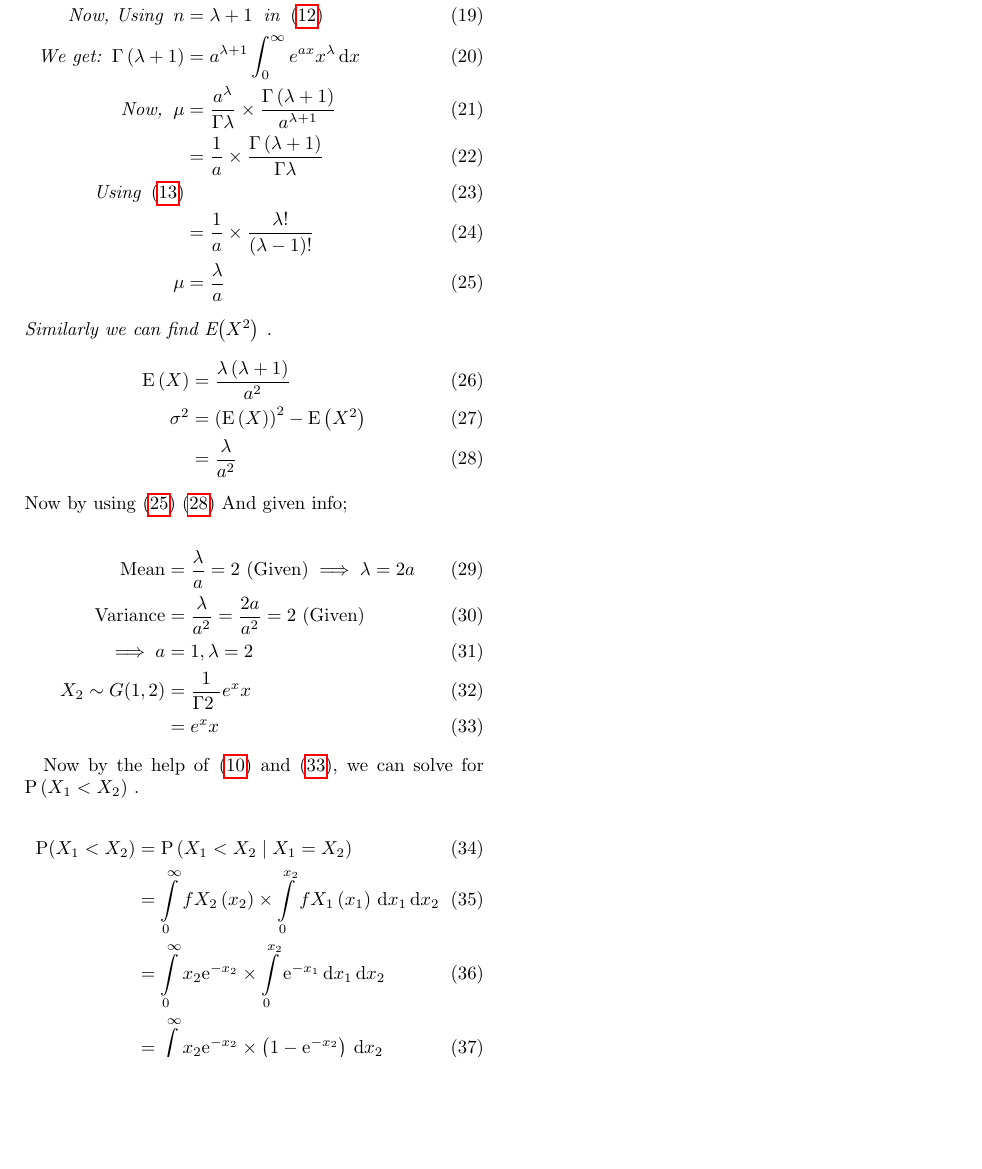
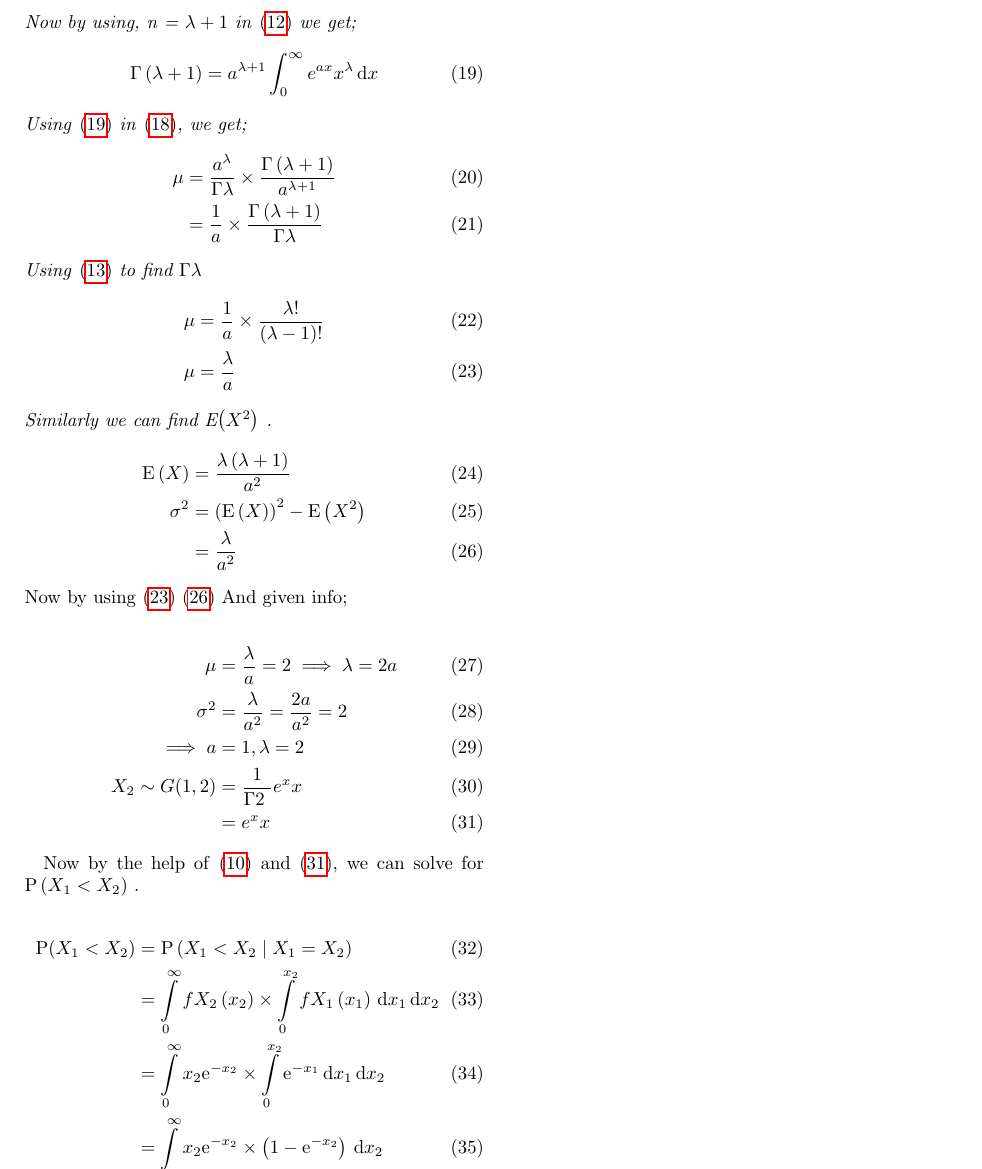
Before and after one commit to Shantanu467/AI1103, a LaTeX problem sheet (Assignment_2/Assignment_2.tex): part of page 2 of 2, cut at the place of the change, the shorter picture padded with empty space. Compiled offline with pdfLaTeX.

Commit message:
Update Assignment_2.tex

```diff
--- a/Assignment_2/Assignment_2.tex
+++ b/Assignment_2/Assignment_2.tex
@@ -144,14 +144,20 @@ The \textbf{mean} and \textbf{variance} of an exponentially distributed random v
 \begin{align}
  \mathrm{E}\brak{X} &= \int_{-\infty}^{+\infty} xf_X\brak{x} \,\mathrm{d}x \\
  \mu &= 0 + \int_{0}^{\infty} x \times \dfrac{a^{\lambda}}{\Gamma{\lambda}\ } e^{ax}x^{\lambda-1} \, \mathrm{d}x \\
- &= 0 + \frac{ a^{\lambda}}{\Gamma \lambda} \int_0^\infty e^{ax}x^{\lambda} \, \mathrm{d}x \\ \label{meanint}
- \text{Now, Using} \hspace{0.2cm} n &= \lambda +1 \hspace{0.2cm} \text{in} \hspace{0.2cm} \eqref{Gamma} \\
- \text{We get:} \hspace{0.2cm} \Gamma \brak{ \lambda +1} &= a^{\lambda +1} \int_0^\infty e^{ax}x^{\lambda} \, \mathrm{d}x \\ \label{Gamma1}
-\text{Now,} \hspace{0.2cm}
+ &= 0 + \frac{ a^{\lambda}}{\Gamma \lambda} \int_0^\infty e^{ax}x^{\lambda} \, \mathrm{d}x  \label{meanint}
+ \end{align}
+Now by using,  n = $ \lambda +1 $ in \eqref{Gamma} we get;
+ \begin{align}
+  \Gamma \brak{ \lambda +1} &= a^{\lambda +1} \int_0^\infty e^{ax}x^{\lambda} \, \mathrm{d}x  \label{Gamma1}
+  \end{align}
+  Using \eqref{Gamma1} in \eqref{meanint}, we get;
+  \begin{align}
  \mu &= \frac{a^\lambda}{\Gamma \lambda} \times \frac{\Gamma \brak{\lambda +1}}{ a^{\lambda +1} } \\
- &= \frac{1}{a} \times \frac{\Gamma \brak{\lambda+1}}{ \Gamma \lambda} \\
- \text{Using} \hspace{0.2cm} \eqref{GammaFac} \\
- &= \frac{1}{a} \times \frac{\lambda !}{\brak{\lambda -1 }!} \\
+ &= \frac{1}{a} \times \frac{\Gamma \brak{\lambda+1}}{ \Gamma \lambda}
+ \end{align}
+ Using  \eqref{GammaFac} to find $\Gamma \lambda$
+ \begin{align}
+ \mu &= \frac{1}{a} \times \frac{\lambda !}{\brak{\lambda -1 }!} \\
  \mu &= \frac{\lambda}{a} \label{GammaMean}
  \end{align}
 Similarly we can find E\brak{X^2} .
@@ -164,9 +170,9 @@ Similarly we can find E\brak{X^2} .
 \end{proof}
 Now by using \eqref{GammaMean} \eqref{GammaVar} And given info; \\
 \begin{align}
-\text{Mean} &= \dfrac{\lambda}{a}=2 \text{ (Given)}
+\mu &= \dfrac{\lambda}{a}=2
 \implies \lambda = 2a \\
-\text{Variance} &=  \dfrac{\lambda}{a^2}=\dfrac{2a}{a^2}=2 \text{ (Given)} \\ \implies a &= 1,\lambda=2 \\
+\sigma^2 &=  \dfrac{\lambda}{a^2}=\dfrac{2a}{a^2}=2  \\ \implies a &= 1,\lambda=2 \\
 X_2\sim G(1,2) &= \dfrac{1}{\Gamma{2}\ } e^{x}x \\
  &= e^{x}x \label{FX2}
 \end{align}
```
